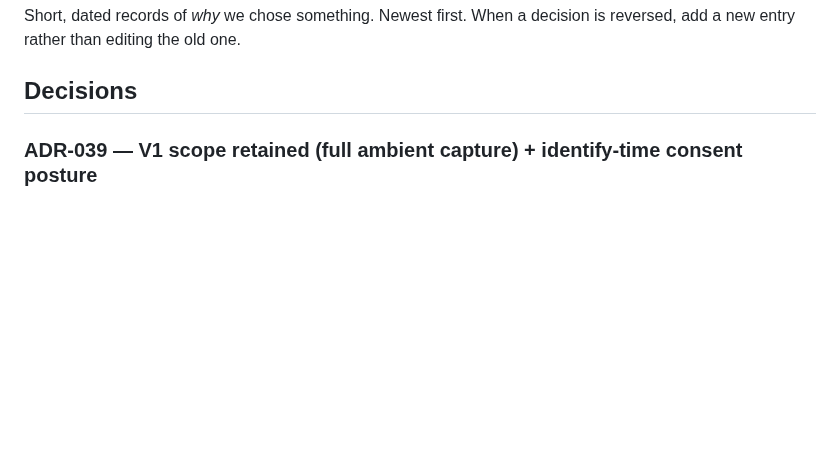
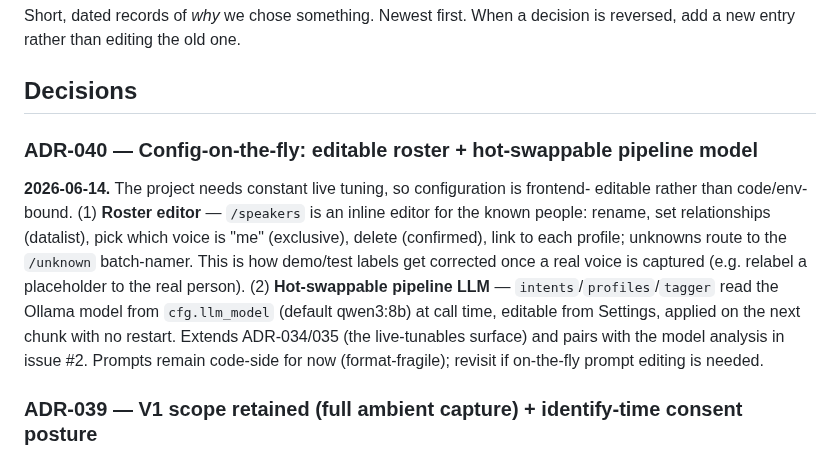
Before and after one commit to jbarnell1/listener, a Markdown page: docs/DECISIONS.md, the part around the change. Drawn GitHub-style; blank space fills up the shorter version.

Commit message:
decision: ADR-040 config-on-the-fly (editable roster + hot-swappable pipeline model)

```diff
--- a/docs/DECISIONS.md
+++ b/docs/DECISIONS.md
@@ -4,6 +4,19 @@ Short, dated records of *why* we chose something. Newest first. When a decision
 is reversed, add a new entry rather than editing the old one.
 
 ## Decisions
+
+### ADR-040 — Config-on-the-fly: editable roster + hot-swappable pipeline model
+**2026-06-14.** The project needs constant live tuning, so configuration is frontend-
+editable rather than code/env-bound. (1) **Roster editor** — `/speakers` is an inline
+editor for the known people: rename, set relationships (datalist), pick which voice is
+"me" (exclusive), delete (confirmed), link to each profile; unknowns route to the
+`/unknown` batch-namer. This is how demo/test labels get corrected once a real voice is
+captured (e.g. relabel a placeholder to the real person). (2) **Hot-swappable pipeline
+LLM** — `intents`/`profiles`/`tagger` read the Ollama model from `cfg.llm_model`
+(default qwen3:8b) at call time, editable from Settings, applied on the next chunk with
+no restart. Extends ADR-034/035 (the live-tunables surface) and pairs with the model
+analysis in issue #2. Prompts remain code-side for now (format-fragile); revisit if
+on-the-fly prompt editing is needed.
 
 ### ADR-039 — V1 scope retained (full ambient capture) + identify-time consent posture
 **2026-06-14.** Owner's decision: keep the **full ambient-capture vision for V1** rather
```
